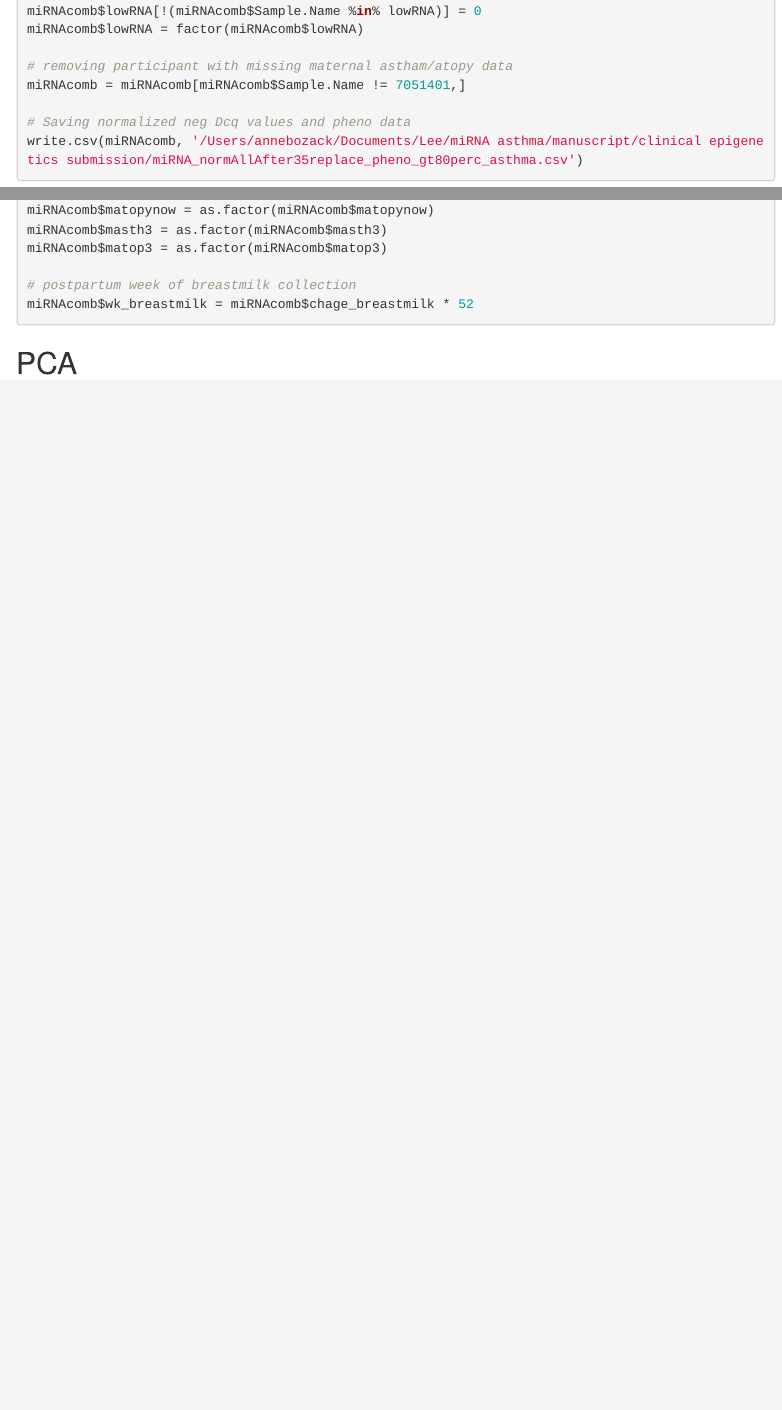
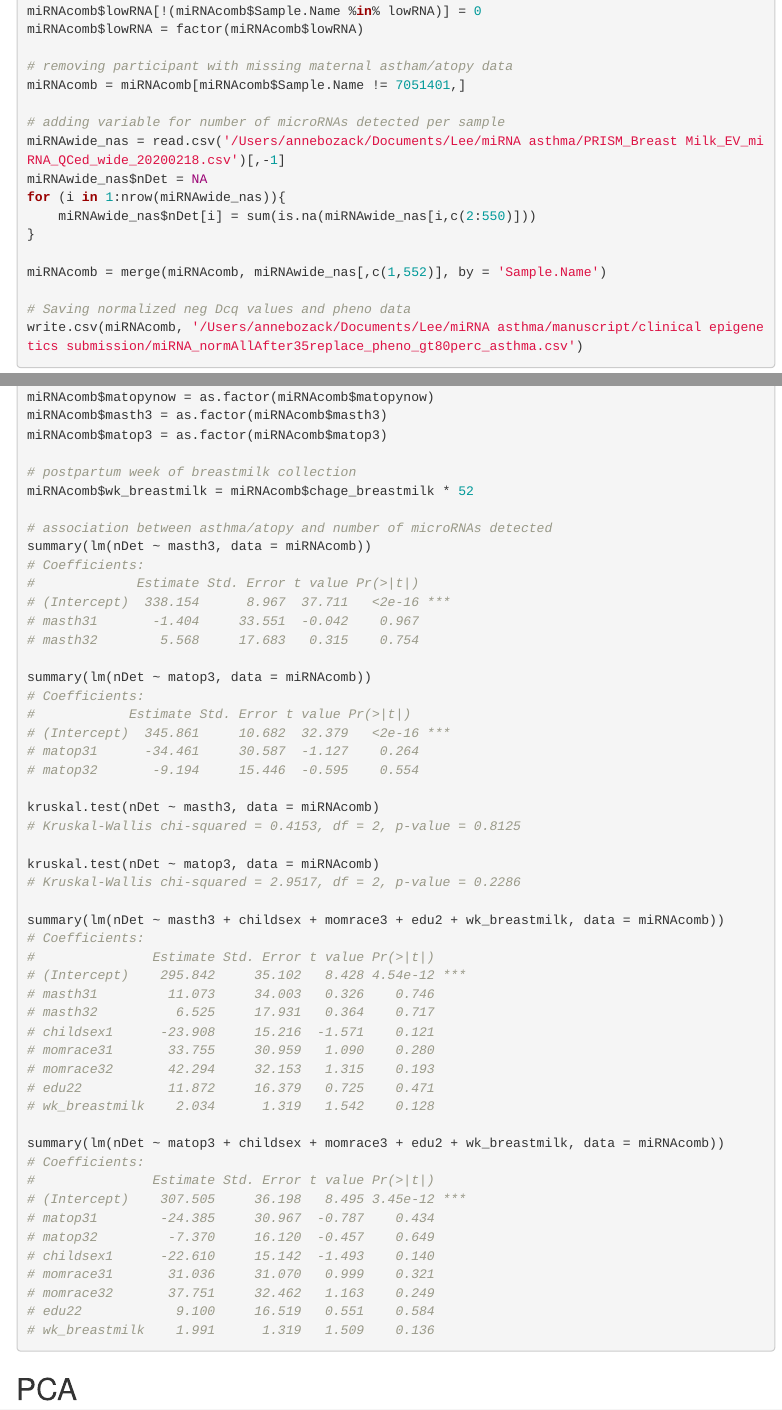
Before and after one commit to annebozack/microRNA_maternalAsthma, an R Markdown document (miRNA asthma_80percDet_011722.rmd): the page in a window 1100 px wide, from 5440 px down, and a second part further down, joined at a grey line. Rendered offline with R 4.5, knitr and Pandoc, with nearby package versions; some code elsewhere in the file could not run offline; menus at the side of the page are left out; long lines of code are wrapped; common packages that the code uses without loading them are loaded.

Commit message:
upating output

````diff
--- a/miRNA asthma_80percDet_011722.rmd
+++ b/miRNA asthma_80percDet_011722.rmd
@@ -281,6 +281,15 @@ miRNAcomb$lowRNA = factor(miRNAcomb$lowRNA)
 # removing participant with missing maternal astham/atopy data
 miRNAcomb = miRNAcomb[miRNAcomb$Sample.Name != 7051401,]
 
+# adding variable for number of microRNAs detected per sample
+miRNAwide_nas = read.csv('/Users/annebozack/Documents/Lee/miRNA asthma/PRISM_Breast Milk_EV_miRNA_QCed_wide_20200218.csv')[,-1]
+miRNAwide_nas$nDet = NA
+for (i in 1:nrow(miRNAwide_nas)){
+	miRNAwide_nas$nDet[i] = sum(is.na(miRNAwide_nas[i,c(2:550)]))
+}
+
+miRNAcomb = merge(miRNAcomb, miRNAwide_nas[,c(1,552)], by = 'Sample.Name')
+
 # Saving normalized neg Dcq values and pheno data
 write.csv(miRNAcomb, '/Users/annebozack/Documents/Lee/miRNA asthma/manuscript/clinical epigenetics submission/miRNA_normAllAfter35replace_pheno_gt80perc_asthma.csv')
 ```
@@ -307,6 +316,51 @@ miRNAcomb$matop3 = as.factor(miRNAcomb$matop3)
 
 # postpartum week of breastmilk collection
 miRNAcomb$wk_breastmilk = miRNAcomb$chage_breastmilk * 52
+
+# association between asthma/atopy and number of microRNAs detected
+summary(lm(nDet ~ masth3, data = miRNAcomb))
+# Coefficients:
+#             Estimate Std. Error t value Pr(>|t|)
+# (Intercept)  338.154      8.967  37.711   <2e-16 ***
+# masth31       -1.404     33.551  -0.042    0.967
+# masth32        5.568     17.683   0.315    0.754
+
+summary(lm(nDet ~ matop3, data = miRNAcomb))
+# Coefficients:
+#            Estimate Std. Error t value Pr(>|t|)
+# (Intercept)  345.861     10.682  32.379   <2e-16 ***
+# matop31      -34.461     30.587  -1.127    0.264
+# matop32       -9.194     15.446  -0.595    0.554
+
+kruskal.test(nDet ~ masth3, data = miRNAcomb)
+# Kruskal-Wallis chi-squared = 0.4153, df = 2, p-value = 0.8125
+
+kruskal.test(nDet ~ matop3, data = miRNAcomb)
+# Kruskal-Wallis chi-squared = 2.9517, df = 2, p-value = 0.2286
+
+summary(lm(nDet ~ masth3 + childsex + momrace3 + edu2 + wk_breastmilk, data = miRNAcomb))
+# Coefficients:
+#               Estimate Std. Error t value Pr(>|t|)
+# (Intercept)    295.842     35.102   8.428 4.54e-12 ***
+# masth31         11.073     34.003   0.326    0.746
+# masth32          6.525     17.931   0.364    0.717
+# childsex1      -23.908     15.216  -1.571    0.121
+# momrace31       33.755     30.959   1.090    0.280
+# momrace32       42.294     32.153   1.315    0.193
+# edu22           11.872     16.379   0.725    0.471
+# wk_breastmilk    2.034      1.319   1.542    0.128
+
+summary(lm(nDet ~ matop3 + childsex + momrace3 + edu2 + wk_breastmilk, data = miRNAcomb))
+# Coefficients:
+#               Estimate Std. Error t value Pr(>|t|)
+# (Intercept)    307.505     36.198   8.495 3.45e-12 ***
+# matop31        -24.385     30.967  -0.787    0.434
+# matop32         -7.370     16.120  -0.457    0.649
+# childsex1      -22.610     15.142  -1.493    0.140
+# momrace31       31.036     31.070   0.999    0.321
+# momrace32       37.751     32.462   1.163    0.249
+# edu22            9.100     16.519   0.551    0.584
+# wk_breastmilk    1.991      1.319   1.509    0.136
 ```
 
 
````
Also changed, not shown: miRNA asthma_80percDet_011722.R (+62 -3 lines), miRNA-asthma_80percDet_011722.html, miRNA asthma_80percDet_011722.rmd (11 more changed lines).
